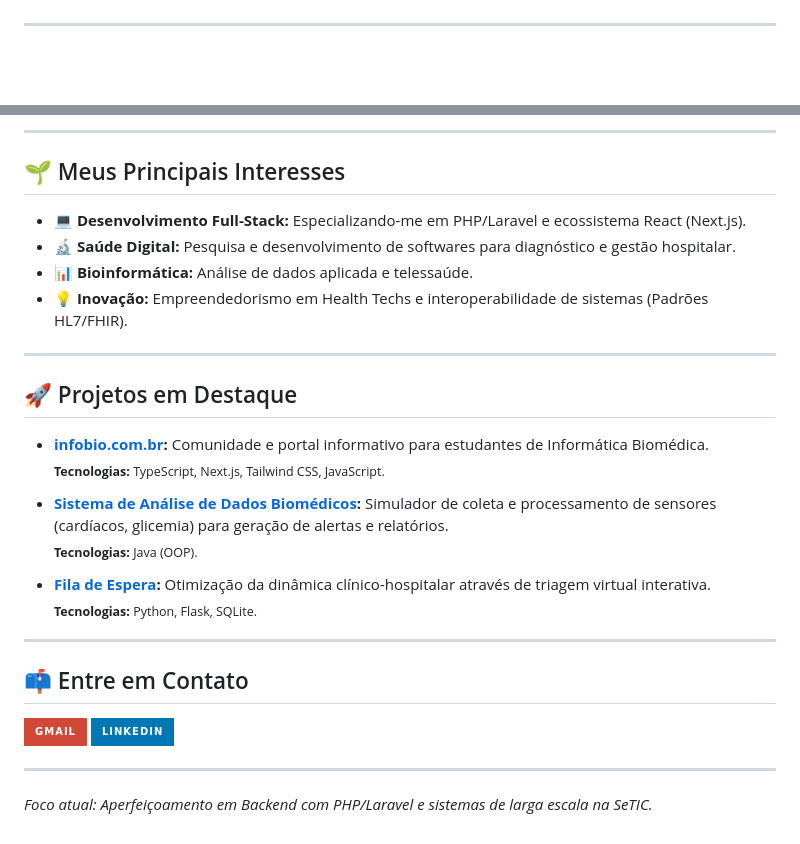
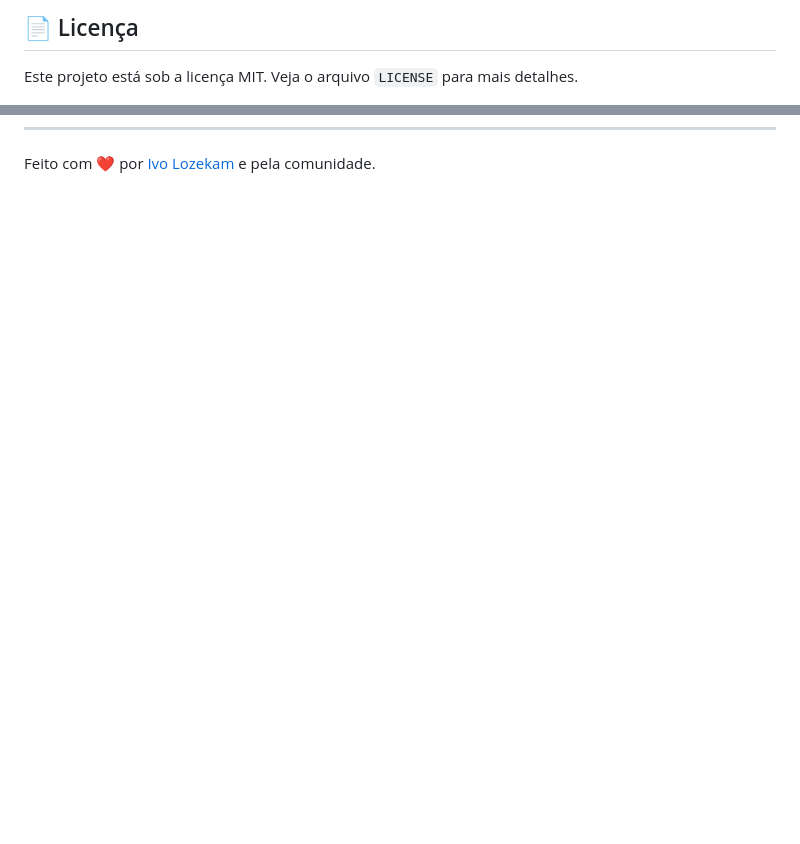
Before and after one commit to ivolzkm/infobio.com.br, a Markdown page: README.md, 2 parts joined by grey strips. GitHub-like rendering; badges without logos; blank space fills up the shorter version.

Commit message:
Atualiza o README

```diff
--- a/README.md
+++ b/README.md
@@ -6,3 +87,6 @@ Minha jornada profissional anterior me proporcionou uma base sólida em **comuni
+## 📄 Licença
+
+Este projeto está sob a licença MIT. Veja o arquivo `LICENSE` para mais detalhes.
 
 ---
 
@@ -51,31 +93 @@ Atualmente, meu foco técnico está dividido entre o desenvolvimento de sistemas
----
-
-## 🌱 Meus Principais Interesses
-
-- 💻 **Desenvolvimento Full-Stack:** Especializando-me em PHP/Laravel e ecossistema React (Next.js).
-- 🔬 **Saúde Digital:** Pesquisa e desenvolvimento de softwares para diagnóstico e gestão hospitalar.
-- 📊 **Bioinformática:** Análise de dados aplicada e telessaúde.
-- 💡 **Inovação:** Empreendedorismo em Health Techs e interoperabilidade de sistemas (Padrões HL7/FHIR).
-
----
-
-## 🚀 Projetos em Destaque
-
-- **[infobio.com.br](https://github.com/ivolzkm/infobio.com.br):** Comunidade e portal informativo para estudantes de Informática Biomédica.
-  <sub>**Tecnologias:** TypeScript, Next.js, Tailwind CSS, JavaScript.</sub>
-
-- **[Sistema de Análise de Dados Biomédicos](https://github.com/ivolzkm/Sistema-de-Analise-e-monitoramento-de-dados-biomedicos):** Simulador de coleta e processamento de sensores (cardíacos, glicemia) para geração de alertas e relatórios.
-  <sub>**Tecnologias:** Java (OOP).</sub>
-
-- **[Fila de Espera](https://github.com/ivolzkm/Fila_de_Espera):** Otimização da dinâmica clínico-hospitalar através de triagem virtual interativa.
-  <sub>**Tecnologias:** Python, Flask, SQLite.</sub>
-
----
-
-## 📫 Entre em Contato
-
-<a href="mailto:ivo.junior@ufcspa.edu.br"><img src="https://img.shields.io/badge/Gmail-D14836?style=for-the-badge&logo=gmail&logoColor=white" /></a>
-<a href="https://www.linkedin.com/in/ivo-ricardo-lozekam-junior-6944a1195/"><img src="https://img.shields.io/badge/LinkedIn-0077B5?style=for-the-badge&logo=linkedin&logoColor=white" /></a>
-
----
-*Foco atual: Aperfeiçoamento em Backend com PHP/Laravel e sistemas de larga escala na SeTIC.*
+Feito com ❤️ por [Ivo Lozekam](https://github.com/ivolzkm) e pela comunidade.
```
Also changed, not shown: other parts of README.md (+84 -45 lines).
